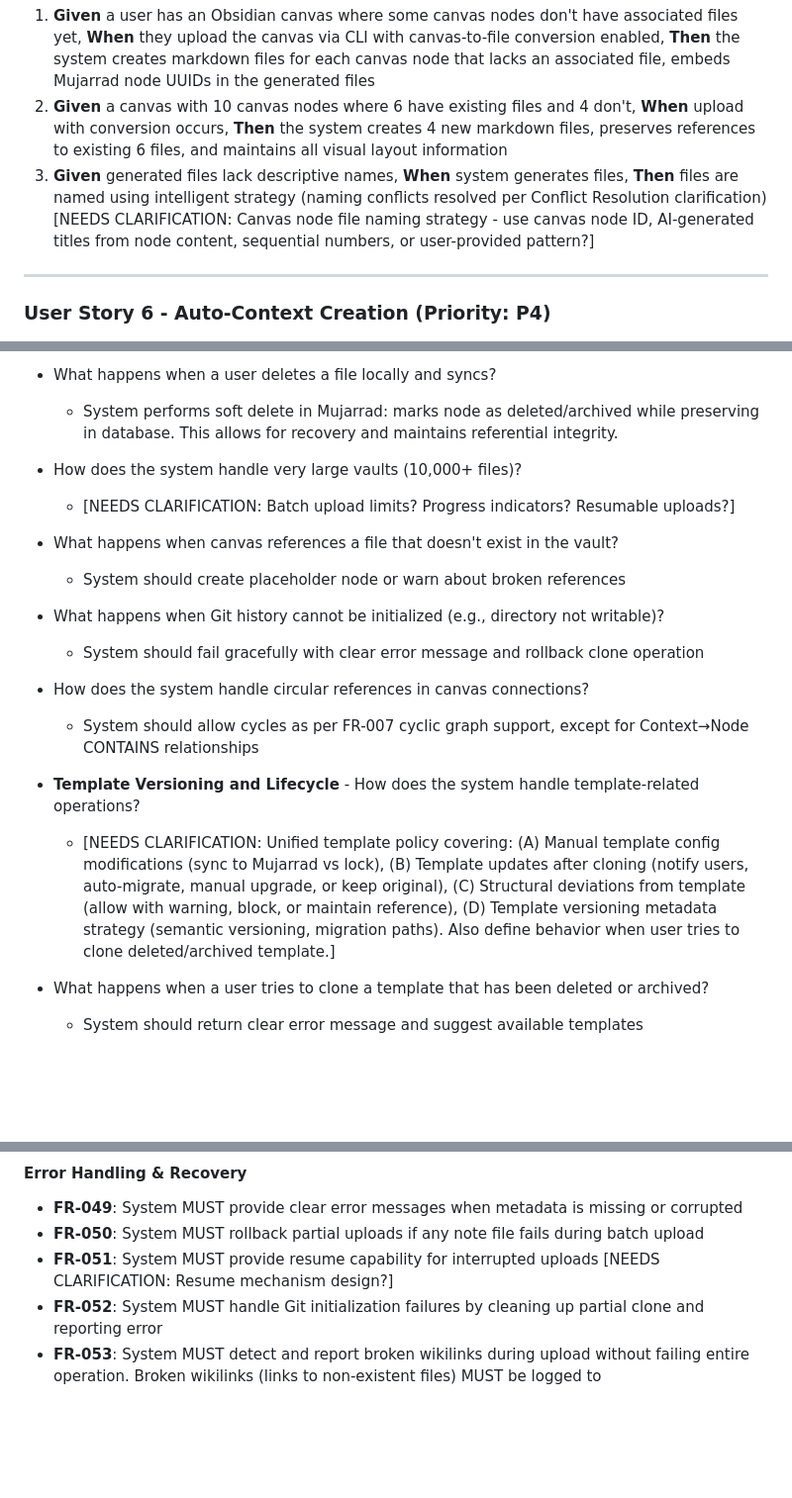
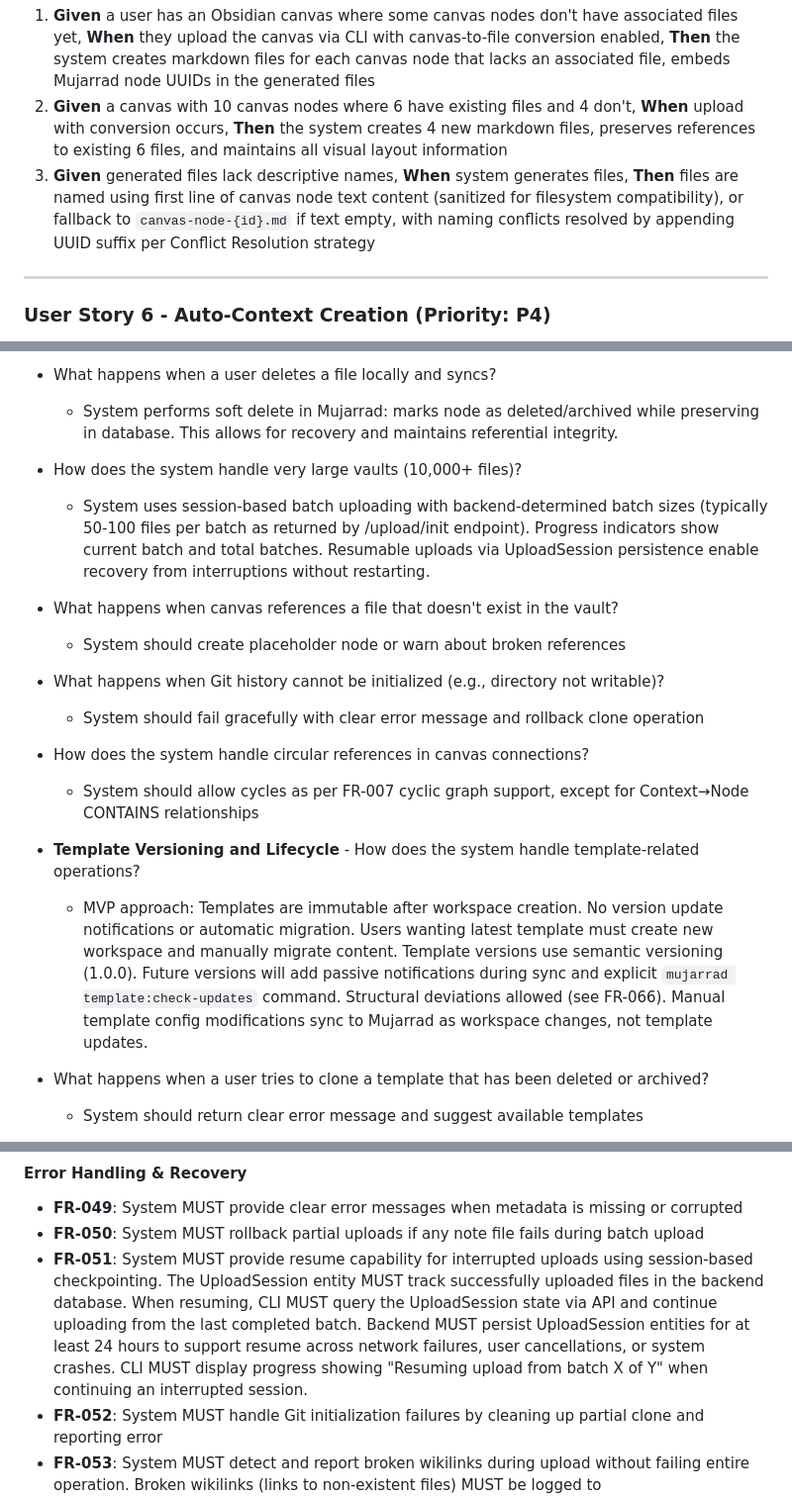
Before and after one commit to ProductMasterz/mujarrad-cli, a Markdown page: specs/007-obsidian-mapper-i/spec.md, 3 parts joined by grey strips. Shown at 99% size. Rendered like a GitHub page; blank space fills up the shorter version.

```diff
--- a/specs/007-obsidian-mapper-i/spec.md
+++ b/specs/007-obsidian-mapper-i/spec.md
@@ -282,7 +287,7 @@ As a visual thinker, I want to create canvas nodes without files and have the sy
 
 1. **Given** a user has an Obsidian canvas where some canvas nodes don't have associated files yet, **When** they upload the canvas via CLI with canvas-to-file conversion enabled, **Then** the system creates markdown files for each canvas node that lacks an associated file, embeds Mujarrad node UUIDs in the generated files
 2. **Given** a canvas with 10 canvas nodes where 6 have existing files and 4 don't, **When** upload with conversion occurs, **Then** the system creates 4 new markdown files, preserves references to existing 6 files, and maintains all visual layout information
-3. **Given** generated files lack descriptive names, **When** system generates files, **Then** files are named using intelligent strategy (naming conflicts resolved per Conflict Resolution clarification) [NEEDS CLARIFICATION: Canvas node file naming strategy - use canvas node ID, AI-generated titles from node content, sequential numbers, or user-provided pattern?]
+3. **Given** generated files lack descriptive names, **When** system generates files, **Then** files are named using first line of canvas node text content (sanitized for filesystem compatibility), or fallback to `canvas-node-{id}.md` if text empty, with naming conflicts resolved by appending UUID suffix per Conflict Resolution strategy
 
 ---
 
@@ -313,7 +318,7 @@ As a user with unorganized notes, I want the system to suggest folder structures
   - System performs soft delete in Mujarrad: marks node as deleted/archived while preserving in database. This allows for recovery and maintains referential integrity.
 
 - How does the system handle very large vaults (10,000+ files)?
-  - [NEEDS CLARIFICATION: Batch upload limits? Progress indicators? Resumable uploads?]
+  - System uses session-based batch uploading with backend-determined batch sizes (typically 50-100 files per batch as returned by /upload/init endpoint). Progress indicators show current batch and total batches. Resumable uploads via UploadSession persistence enable recovery from interruptions without restarting.
 
 - What happens when canvas references a file that doesn't exist in the vault?
   - System should create placeholder node or warn about broken references
@@ -325,7 +330,7 @@ As a user with unorganized notes, I want the system to suggest folder structures
   - System should allow cycles as per FR-007 cyclic graph support, except for Context→Node CONTAINS relationships
 
 - **Template Versioning and Lifecycle** - How does the system handle template-related operations?
-  - [NEEDS CLARIFICATION: Unified template policy covering: (A) Manual template config modifications (sync to Mujarrad vs lock), (B) Template updates after cloning (notify users, auto-migrate, manual upgrade, or keep original), (C) Structural deviations from template (allow with warning, block, or maintain reference), (D) Template versioning metadata strategy (semantic versioning, migration paths). Also define behavior when user tries to clone deleted/archived template.]
+  - MVP approach: Templates are immutable after workspace creation. No version update notifications or automatic migration. Users wanting latest template must create new workspace and manually migrate content. Template versions use semantic versioning (1.0.0). Future versions will add passive notifications during sync and explicit `mujarrad template:check-updates` command. Structural deviations allowed (see FR-066). Manual template config modifications sync to Mujarrad as workspace changes, not template updates.
 
 - What happens when a user tries to clone a template that has been deleted or archived?
   - System should return clear error message and suggest available templates
@@ -1039,7 +1045,7 @@ All APIs MUST follow these standards:
 
 - **FR-049**: System MUST provide clear error messages when metadata is missing or corrupted
 - **FR-050**: System MUST rollback partial uploads if any note file fails during batch upload
-- **FR-051**: System MUST provide resume capability for interrupted uploads [NEEDS CLARIFICATION: Resume mechanism design?]
+- **FR-051**: System MUST provide resume capability for interrupted uploads using session-based checkpointing. The UploadSession entity MUST track successfully uploaded files in the backend database. When resuming, CLI MUST query the UploadSession state via API and continue uploading from the last completed batch. Backend MUST persist UploadSession entities for at least 24 hours to support resume across network failures, user cancellations, or system crashes. CLI MUST display progress showing "Resuming upload from batch X of Y" when continuing an interrupted session.
 - **FR-052**: System MUST handle Git initialization failures by cleaning up partial clone and reporting error
 - **FR-053**: System MUST detect and report broken wikilinks during upload without failing entire operation. Broken wikilinks (links to non-existent files) MUST be logged to `~/.mujarrad/logs/upload-{session-id}.log` with the following information: (1) source file path, (2) line number, (3) broken link target, (4) timestamp. At upload completion, CLI MUST display a summary showing total broken links found and log file location. The system MUST create the Attribute relationship anyway (preserving the user's intent), but mark it with a "broken" flag in Attribute.properties JSONB for potential future resolution.
 
```
Also changed, not shown: other parts of specs/007-obsidian-mapper-i/spec.md (+10 -4 lines).
